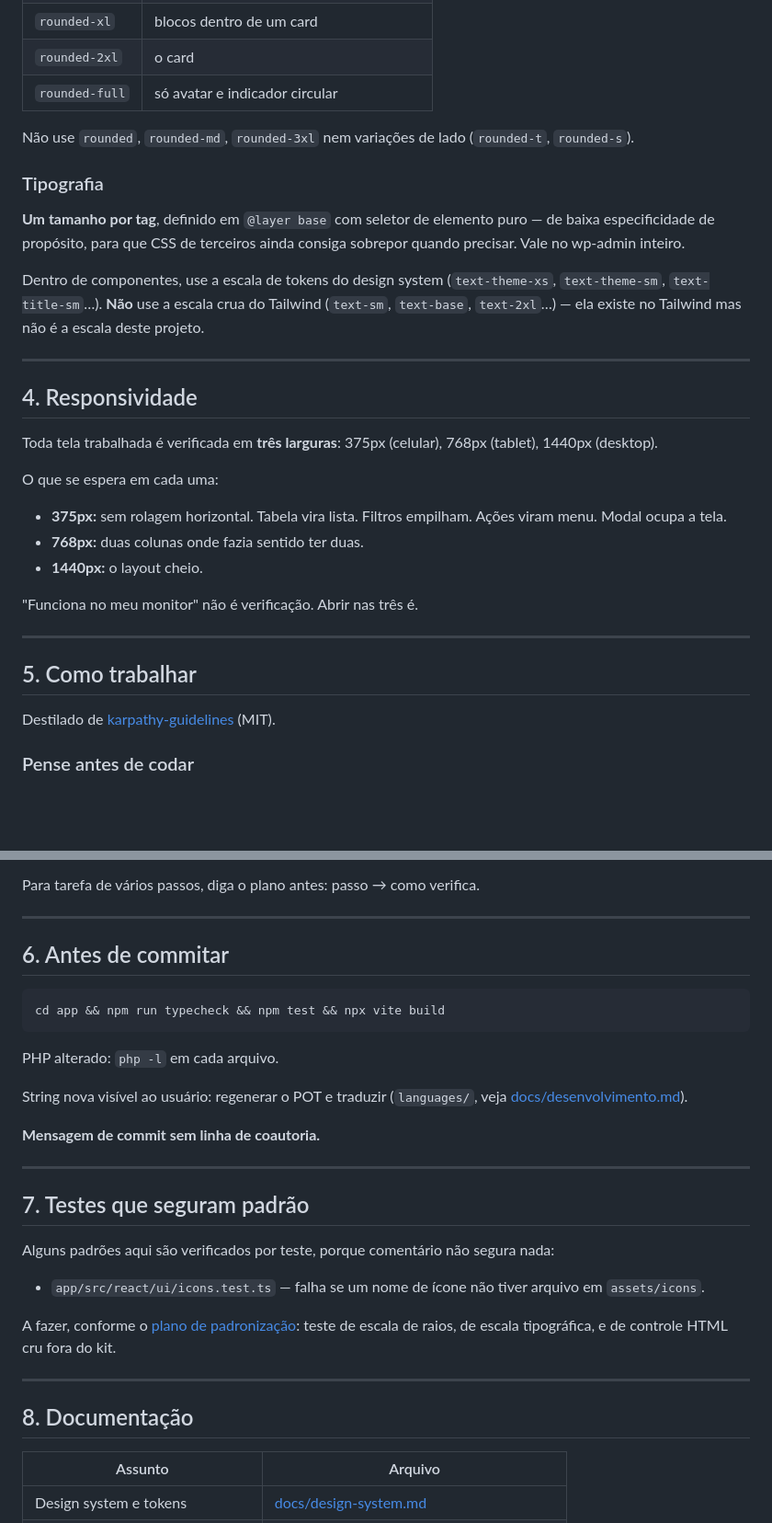
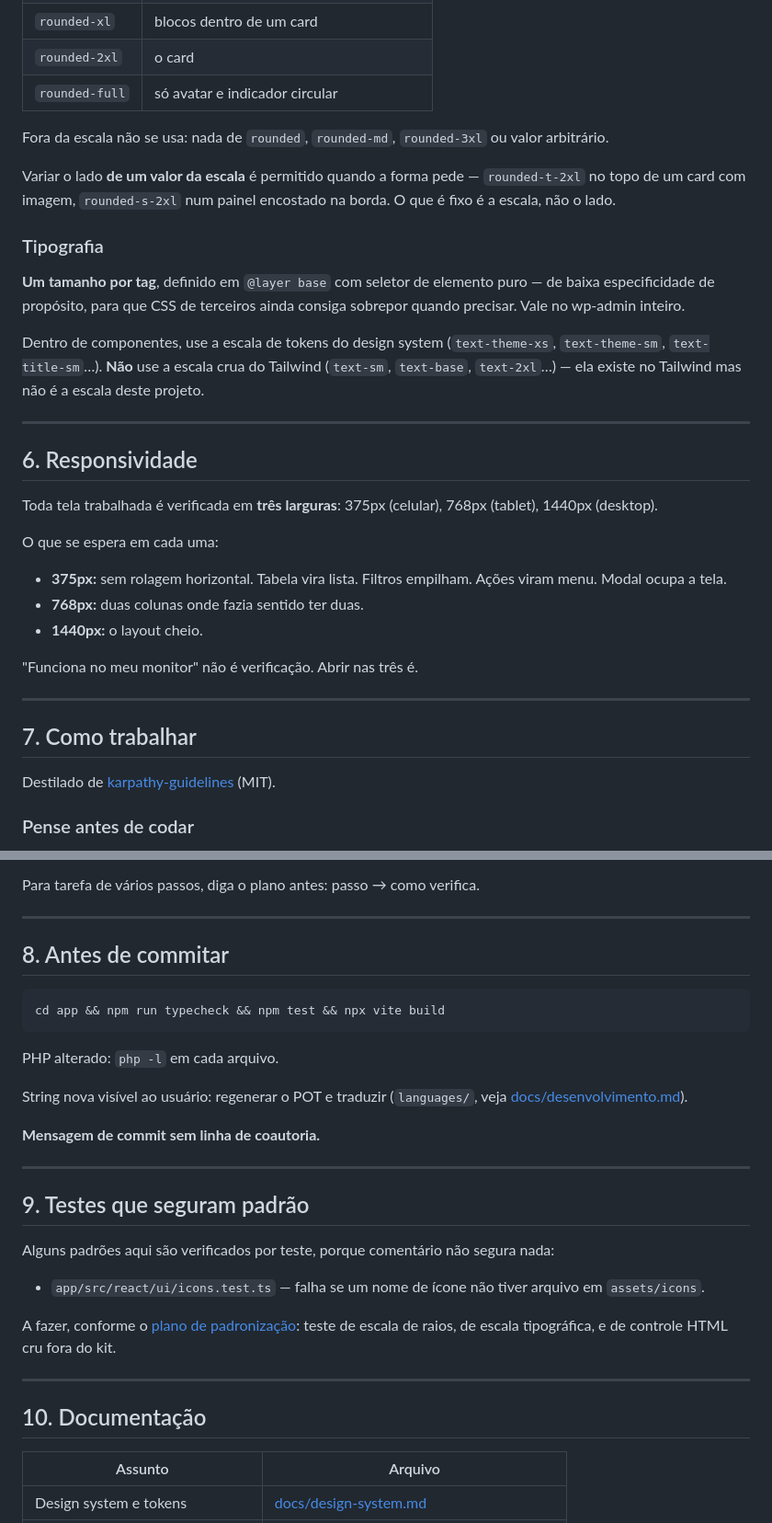
Before and after one commit to meumouse/flexify-dashboard, a Markdown page: AGENTS.md, 2 parts joined by grey strips. Shown at 92% size. Drawn GitHub-style; blank space fills up the shorter version.

````diff
--- a/AGENTS.md
+++ b/AGENTS.md
@@ -66,7 +112,9 @@ Quatro valores. Mais que isso é ruído.
 | `rounded-2xl` | o card |
 | `rounded-full` | só avatar e indicador circular |
 
-Não use `rounded`, `rounded-md`, `rounded-3xl` nem variações de lado (`rounded-t`, `rounded-s`).
+Fora da escala não se usa: nada de `rounded`, `rounded-md`, `rounded-3xl` ou valor arbitrário.
+
+Variar o lado **de um valor da escala** é permitido quando a forma pede — `rounded-t-2xl` no topo de um card com imagem, `rounded-s-2xl` num painel encostado na borda. O que é fixo é a escala, não o lado.
 
 ### Tipografia
 
@@ -76,7 +124,7 @@ Dentro de componentes, use a escala de tokens do design system (`text-theme-xs`,
 
 ---
 
-## 4. Responsividade
+## 6. Responsividade
 
 Toda tela trabalhada é verificada em **três larguras**: 375px (celular), 768px (tablet), 1440px (desktop).
 
@@ -90,7 +138,7 @@ O que se espera em cada uma:
 
 ---
 
-## 5. Como trabalhar
+## 7. Como trabalhar
 
 Destilado de [karpathy-guidelines](https://x.com/karpathy/status/2015883857489522876) (MIT).
 
@@ -120,7 +168,7 @@ Para tarefa de vários passos, diga o plano antes: passo → como verifica.
 
 ---
 
-## 6. Antes de commitar
+## 8. Antes de commitar
 
 ```bash
 cd app && npm run typecheck && npm test && npx vite build
@@ -134,7 +182,7 @@ String nova visível ao usuário: regenerar o POT e traduzir (`languages/`, veja
 
 ---
 
-## 7. Testes que seguram padrão
+## 9. Testes que seguram padrão
 
 Alguns padrões aqui são verificados por teste, porque comentário não segura nada:
 
@@ -144,7 +192,7 @@ A fazer, conforme o [plano de padronização](docs/planejamento-padronizacao-ui-
 
 ---
 
-## 8. Documentação
+## 10. Documentação
 
 | Assunto | Arquivo |
 |---|---|
````
Also changed, not shown: other parts of AGENTS.md (+49 -3 lines), docs/planejamento-padronizacao-ui-api.md (+3 -3 lines).
